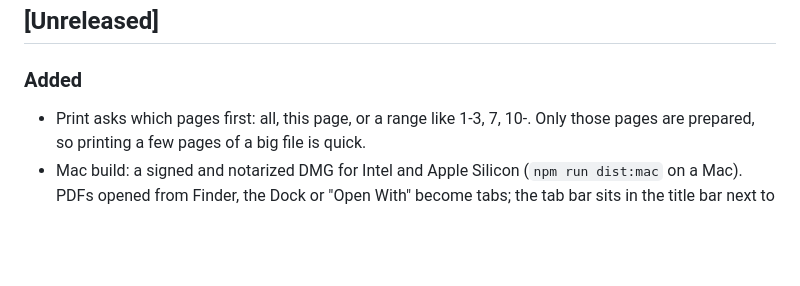
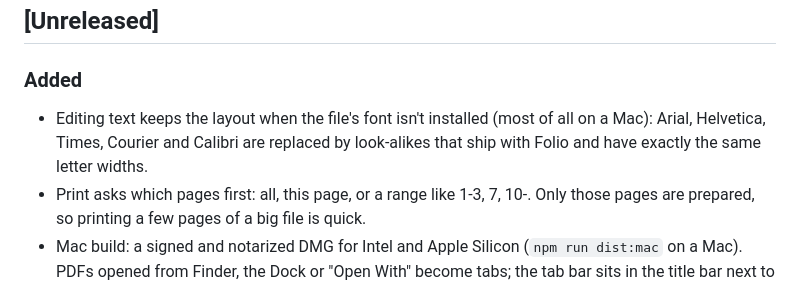
Before and after one commit to mussux98/Folio, a Markdown page: CHANGELOG.md, the part around the change. Rendered like a GitHub page; blank space fills up the shorter version.

```diff
--- a/CHANGELOG.md
+++ b/CHANGELOG.md
@@ -4,6 +4,7 @@ All notable changes to Folio are documented here. Format follows Keep a Changelo
 
 ## [Unreleased]
 ### Added
+- Editing text keeps the layout when the file's font isn't installed (most of all on a Mac): Arial, Helvetica, Times, Courier and Calibri are replaced by look-alikes that ship with Folio and have exactly the same letter widths.
 - Print asks which pages first: all, this page, or a range like 1-3, 7, 10-. Only those pages are prepared, so printing a few pages of a big file is quick.
 - Mac build: a signed and notarized DMG for Intel and Apple Silicon (`npm run dist:mac` on a Mac). PDFs opened from Finder, the Dock or "Open With" become tabs; the tab bar sits in the title bar next to the window buttons; the menus follow Mac conventions (Folio and Window menus, Cmd+G for Find Next).
 - OCR: Edit → Recognize Text (OCR)… reads scanned pages in English, Spanish or both and lays invisible text over them, so they can be searched, selected and copied. Works fully offline. Pages that already have text are skipped, it can be cancelled, and it can be undone.
```
Also changed, not shown: ARCHITECTURE.md (+1 -0 lines), PLAN.md (+1 -1 lines).
